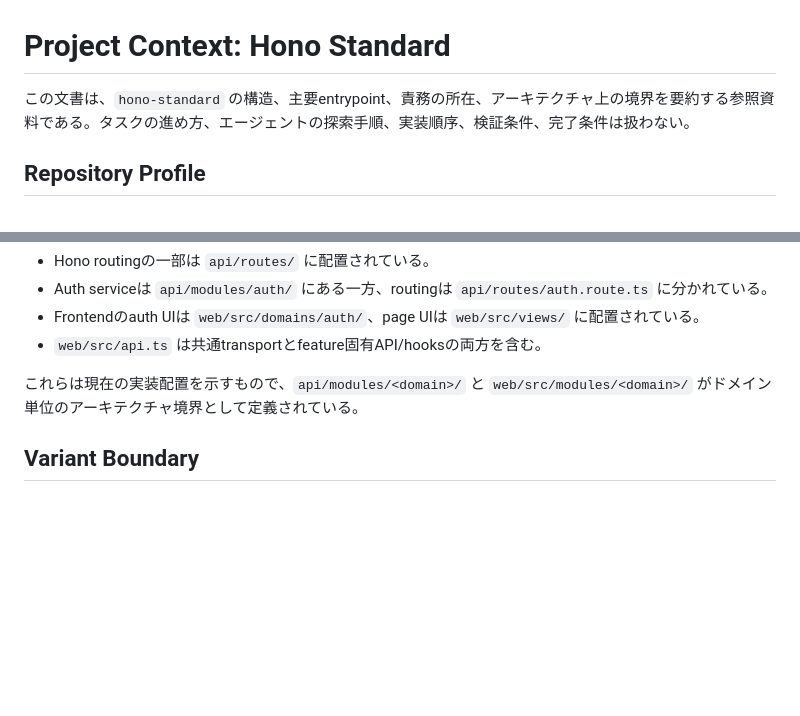
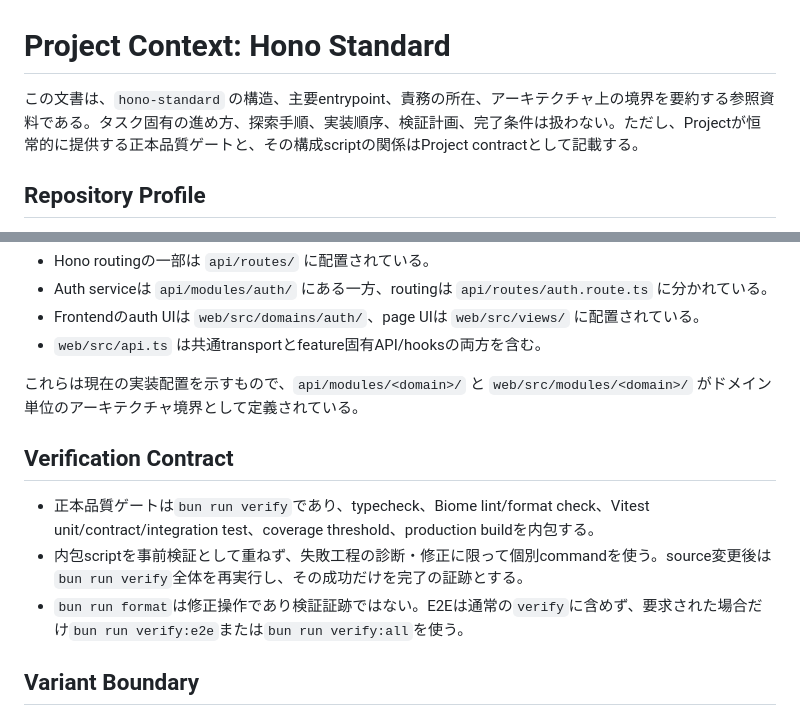
Before and after one commit to ugnoguchigxp/hono-standard, a Markdown page: LLM_CONTEXT.md, 2 parts joined by grey strips. GitHub-like rendering; blank space fills up the shorter version.

Commit message:
docs: define canonical verify contract

```diff
--- a/LLM_CONTEXT.md
+++ b/LLM_CONTEXT.md
@@ -1,6 +1,6 @@
 # Project Context: Hono Standard
 
-この文書は、`hono-standard` の構造、主要entrypoint、責務の所在、アーキテクチャ上の境界を要約する参照資料である。タスクの進め方、エージェントの探索手順、実装順序、検証条件、完了条件は扱わない。
+この文書は、`hono-standard` の構造、主要entrypoint、責務の所在、アーキテクチャ上の境界を要約する参照資料である。タスク固有の進め方、探索手順、実装順序、検証計画、完了条件は扱わない。ただし、Projectが恒常的に提供する正本品質ゲートと、その構成scriptの関係はProject contractとして記載する。
 
 ## Repository Profile
 
@@ -99,6 +99,12 @@ route filesはURL/search/guardとviewの対応を表す。共通transportはcred
 
 これらは現在の実装配置を示すもので、`api/modules/<domain>/` と `web/src/modules/<domain>/` がドメイン単位のアーキテクチャ境界として定義されている。
 
+## Verification Contract
+
+- 正本品質ゲートは`bun run verify`であり、typecheck、Biome lint/format check、Vitest unit/contract/integration test、coverage threshold、production buildを内包する。
+- 内包scriptを事前検証として重ねず、失敗工程の診断・修正に限って個別commandを使う。source変更後は`bun run verify`全体を再実行し、その成功だけを完了の証跡とする。
+- `bun run format`は修正操作であり検証証跡ではない。E2Eは通常の`verify`に含めず、要求された場合だけ`bun run verify:e2e`または`bun run verify:all`を使う。
+
 ## Variant Boundary
 
 DB driver、migration、deploy runtime、RAG/AI機能、SSR/SSGの差分は `variant/*` または `overlay/*` branchに分かれる。各branchでは `api/db/`、runtime entry、固有module、build entryの構成がこのbaselineと異なる。
```
